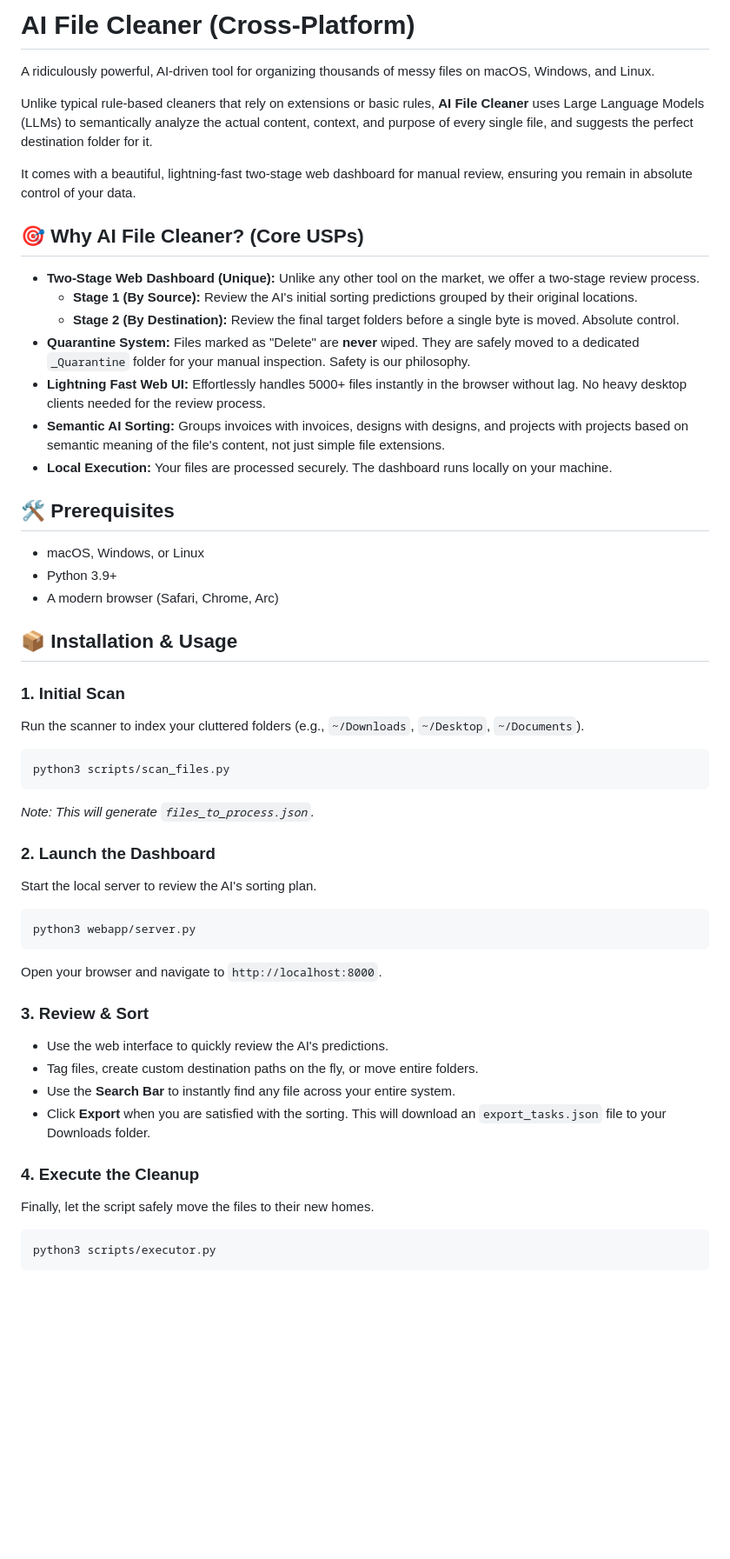
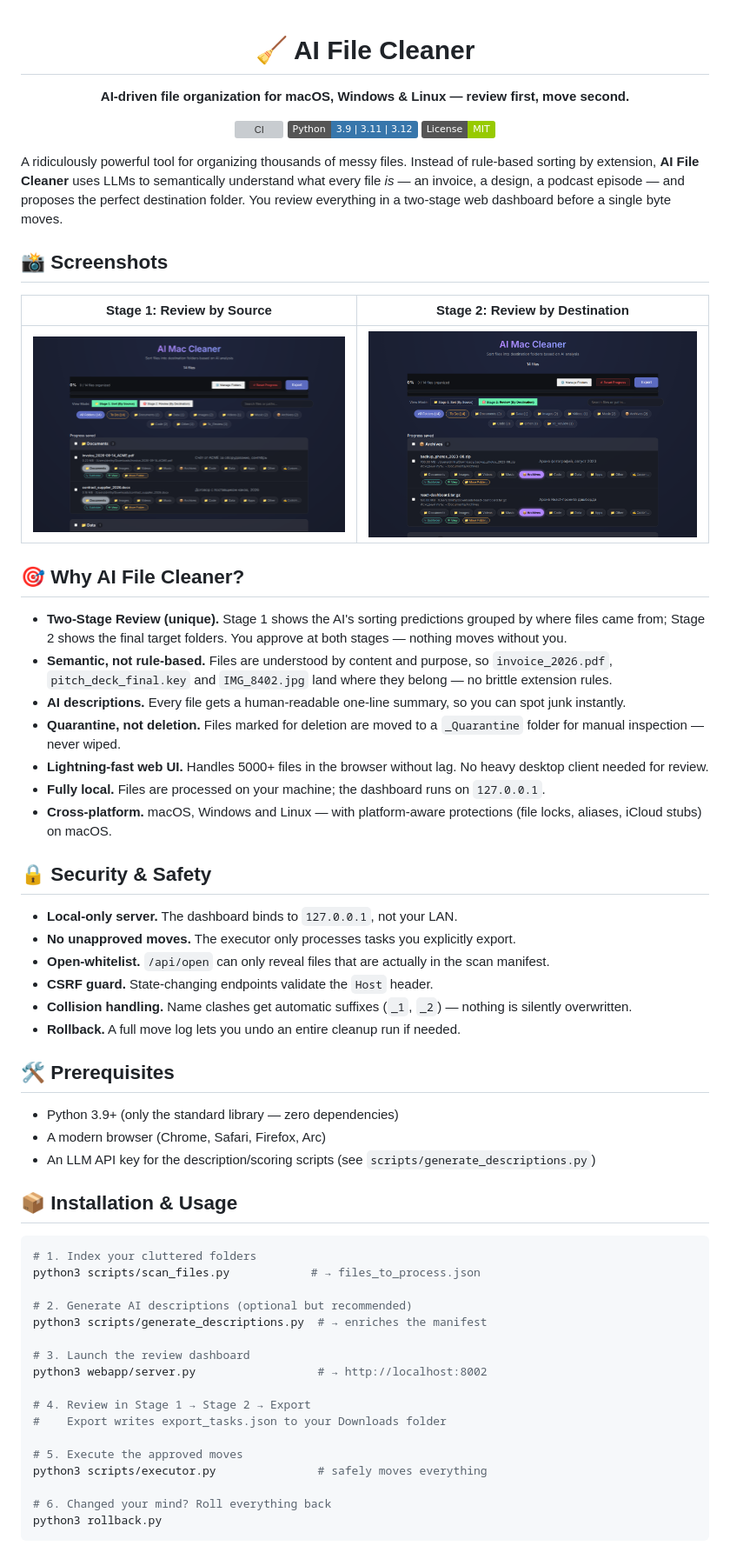
Before and after one commit to SahCour/AI-File-Cleaner-Cross-Platform, a Markdown page: README.md, the part around one of its changes. Shown at 87% size. GitHub-like rendering; pictures changed too: docs/screenshots/stage1-by-source.png (added), docs/screenshots/stage2-by-destination.png (added); badges without logos; blank space fills up the shorter version; grey boxes are pictures that could not be loaded.

Commit message:
docs: polished README with screenshots, badges, security & tests sections

````diff
--- a/README.md
+++ b/README.md
@@ -1,52 +1,67 @@
-# AI File Cleaner (Cross-Platform)
+<div align="center">
 
-A ridiculously powerful, AI-driven tool for organizing thousands of messy files on macOS, Windows, and Linux.
+# 🧹 AI File Cleaner
 
-Unlike typical rule-based cleaners that rely on extensions or basic rules, **AI File Cleaner** uses Large Language Models (LLMs) to semantically analyze the actual content, context, and purpose of every single file, and suggests the perfect destination folder for it.
+**AI-driven file organization for macOS, Windows & Linux — review first, move second.**
 
-It comes with a beautiful, lightning-fast two-stage web dashboard for manual review, ensuring you remain in absolute control of your data.
+[![CI](https://github.com/SahCour/AI-File-Cleaner-Cross-Platform/actions/workflows/ci.yml/badge.svg)](https://github.com/SahCour/AI-File-Cleaner-Cross-Platform/actions/workflows/ci.yml)
+![Python](https://img.shields.io/badge/Python-3.9%20%7C%203.11%20%7C%203.12-3776AB)
+![License](https://img.shields.io/badge/License-MIT-green)
 
-## 🎯 Why AI File Cleaner? (Core USPs)
+</div>
 
-- **Two-Stage Web Dashboard (Unique):** Unlike any other tool on the market, we offer a two-stage review process.
-  - **Stage 1 (By Source):** Review the AI's initial sorting predictions grouped by their original locations.
-  - **Stage 2 (By Destination):** Review the final target folders before a single byte is moved. Absolute control.
-- **Quarantine System:** Files marked as "Delete" are **never** wiped. They are safely moved to a dedicated `_Quarantine` folder for your manual inspection. Safety is our philosophy.
-- **Lightning Fast Web UI:** Effortlessly handles 5000+ files instantly in the browser without lag. No heavy desktop clients needed for the review process.
-- **Semantic AI Sorting:** Groups invoices with invoices, designs with designs, and projects with projects based on semantic meaning of the file's content, not just simple file extensions.
-- **Local Execution:** Your files are processed securely. The dashboard runs locally on your machine.
+A ridiculously powerful tool for organizing thousands of messy files. Instead of rule-based sorting by extension, **AI File Cleaner** uses LLMs to semantically understand what every file *is* — an invoice, a design, a podcast episode — and proposes the perfect destination folder. You review everything in a two-stage web dashboard before a single byte moves.
+
+## 📸 Screenshots
+
+| Stage 1: Review by Source | Stage 2: Review by Destination |
+|---|---|
+| ![Stage 1: review AI predictions grouped by original location](docs/screenshots/stage1-by-source.png) | ![Stage 2: review final destination folders](docs/screenshots/stage2-by-destination.png) |
+
+## 🎯 Why AI File Cleaner?
+
+- **Two-Stage Review (unique).** Stage 1 shows the AI's sorting predictions grouped by where files came from; Stage 2 shows the final target folders. You approve at both stages — nothing moves without you.
+- **Semantic, not rule-based.** Files are understood by content and purpose, so `invoice_2026.pdf`, `pitch_deck_final.key` and `IMG_8402.jpg` land where they belong — no brittle extension rules.
+- **AI descriptions.** Every file gets a human-readable one-line summary, so you can spot junk instantly.
+- **Quarantine, not deletion.** Files marked for deletion are moved to a `_Quarantine` folder for manual inspection — never wiped.
+- **Lightning-fast web UI.** Handles 5000+ files in the browser without lag. No heavy desktop client needed for review.
+- **Fully local.** Files are processed on your machine; the dashboard runs on `127.0.0.1`.
+- **Cross-platform.** macOS, Windows and Linux — with platform-aware protections (file locks, aliases, iCloud stubs) on macOS.
+
+## 🔒 Security & Safety
+
+- **Local-only server.** The dashboard binds to `127.0.0.1`, not your LAN.
+- **No unapproved moves.** The executor only processes tasks you explicitly export.
+- **Open-whitelist.** `/api/open` can only reveal files that are actually in the scan manifest.
+- **CSRF guard.** State-changing endpoints validate the `Host` header.
+- **Collision handling.** Name clashes get automatic suffixes (`_1`, `_2`) — nothing is silently overwritten.
+- **Rollback.** A full move log lets you undo an entire cleanup run if needed.
 
 ## 🛠 Prerequisites
 
-- macOS, Windows, or Linux
-- Python 3.9+
-- A modern browser (Safari, Chrome, Arc)
+- Python 3.9+ (only the standard library — zero dependencies)
+- A modern browser (Chrome, Safari, Firefox, Arc)
+- An LLM API key for the description/scoring scripts (see `scripts/generate_descriptions.py`)
 
 ## 📦 Installation & Usage
 
-### 1. Initial Scan
-Run the scanner to index your cluttered folders (e.g., `~/Downloads`, `~/Desktop`, `~/Documents`).
 ```bash
-python3 scripts/scan_files.py
-```
-*Note: This will generate `files_to_process.json`.*
+# 1. Index your cluttered folders
+python3 scripts/scan_files.py            # → files_to_process.json
 
-### 2. Launch the Dashboard
-Start the local server to review the AI's sorting plan.
-```bash
-python3 webapp/server.py
-```
-Open your browser and navigate to `http://localhost:8000`.
+# 2. Generate AI descriptions (optional but recommended)
+python3 scripts/generate_descriptions.py  # → enriches the manifest
 
-### 3. Review & Sort
-- Use the web interface to quickly review the AI's predictions.
-- Tag files, create custom destination paths on the fly, or move entire folders.
-- Use the **Search Bar** to instantly find any file across your entire system.
-- Click **Export** when you are satisfied with the sorting. This will download an `export_tasks.json` file to your Downloads folder.
+# 3. Launch the review dashboard
+python3 webapp/server.py                  # → http://localhost:8002
 
-### 4. Execute the Cleanup
-Finally, let the script safely move the files to their new homes.
-```bash
-python3 scripts/executor.py
+# 4. Review in Stage 1 → Stage 2 → Export
+#    Export writes export_tasks.json to your Downloads folder
+
+# 5. Execute the approved moves
+python3 scripts/executor.py               # safely moves everything
+
+# 6. Changed your mind? Roll everything back
+python3 rollback.py
 ```
 
````
Also changed, not shown: other parts of README.md (+18 -7 lines).
